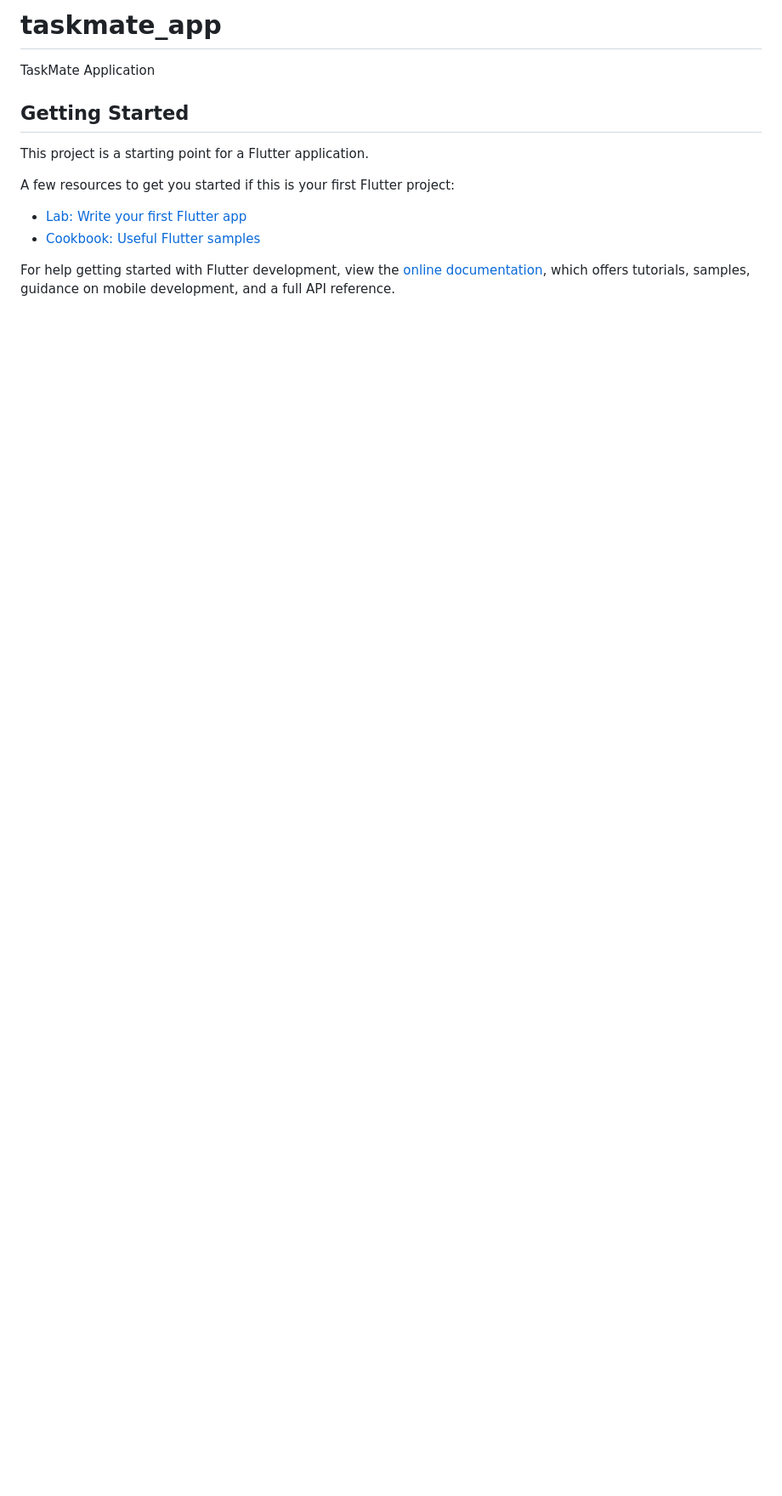
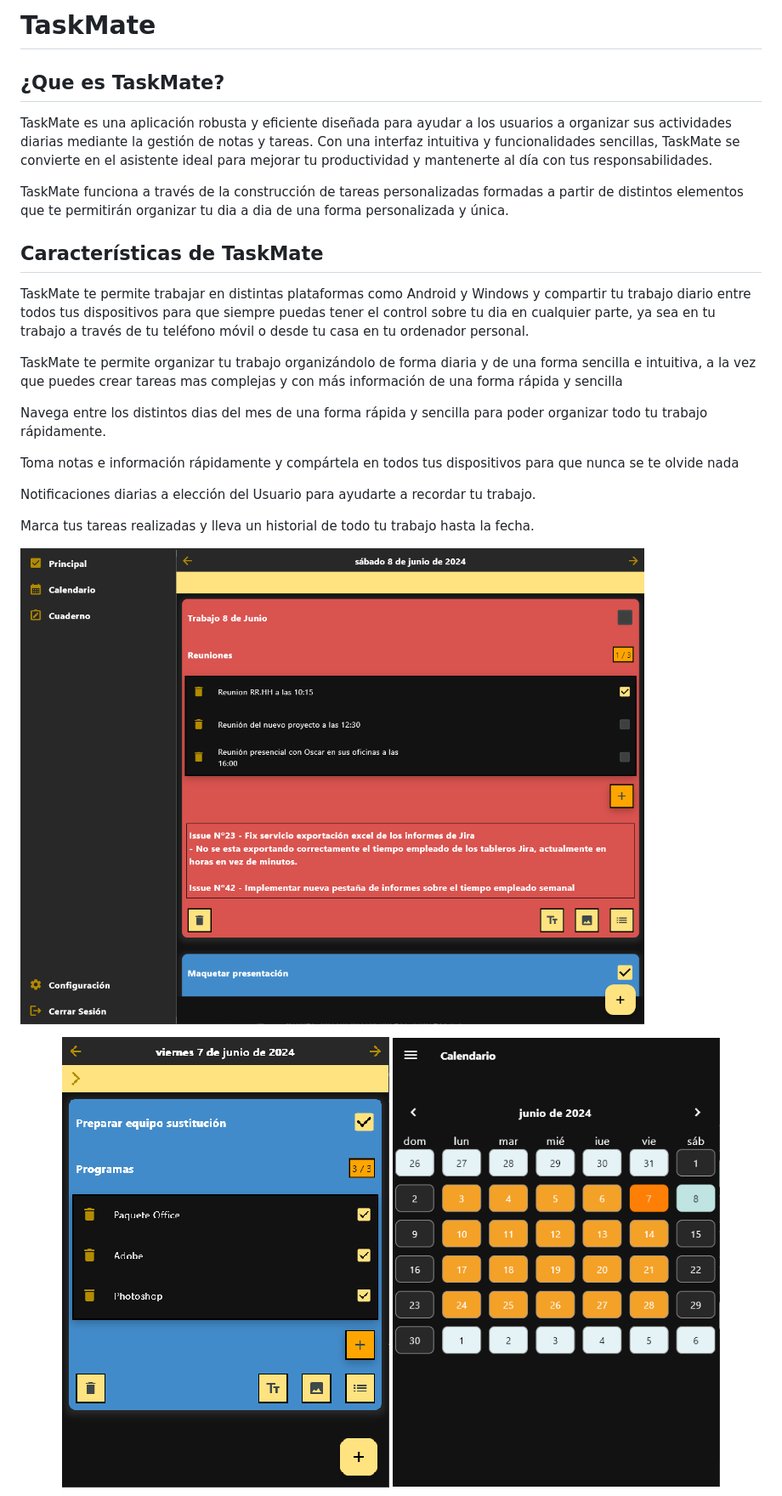
Before and after one commit to AlvaroDVA/Taskmate, a Markdown page: README.md, the part around one of its changes. Shown at 85% size. Rendered like a GitHub page; pictures changed too: assets/readme/calendarioMobile.png (added), assets/readme/computerTask.png (added), assets/readme/mobiltask.png (added); blank space fills up the shorter version.

Commit message:
Readme Basico añadido

```diff
--- a/README.md
+++ b/README.md
@@ -1,16 +1,29 @@
-# taskmate_app
+# TaskMate
 
-TaskMate Application
+## ¿Que es TaskMate?
 
-## Getting Started
+TaskMate es una aplicación robusta y eficiente diseñada para ayudar a los usuarios a organizar sus actividades diarias mediante la gestión de notas y tareas. Con una interfaz intuitiva y funcionalidades sencillas, TaskMate se convierte en el asistente ideal para mejorar tu productividad y mantenerte al día con tus responsabilidades.
 
-This project is a starting point for a Flutter application.
+TaskMate funciona a través de la construcción de tareas personalizadas formadas a partir de distintos elementos que te permitirán organizar tu dia a dia de una forma personalizada y única.
 
-A few resources to get you started if this is your first Flutter project:
+## Características de TaskMate
 
-- [Lab: Write your first Flutter app](https://docs.flutter.dev/get-started/codelab)
-- [Cookbook: Useful Flutter samples](https://docs.flutter.dev/cookbook)
+TaskMate te permite trabajar en distintas plataformas como Android y Windows y compartir tu trabajo diario entre todos tus dispositivos para que siempre puedas tener el control sobre tu dia en cualquier parte, ya sea en tu trabajo a través de tu teléfono móvil o desde tu casa en tu ordenador personal.
 
-For help getting started with Flutter development, view the
-[online documentation](https://docs.flutter.dev/), which offers tutorials,
-samples, guidance on mobile development, and a full API reference.
+TaskMate te permite organizar tu trabajo organizándolo de forma diaria y de una forma sencilla e intuitiva, a la vez que puedes crear tareas mas complejas y con más información de una forma rápida y sencilla
+
+Navega entre los distintos dias del mes de una forma rápida y sencilla para poder organizar todo tu trabajo rápidamente.
+
+Toma notas e información rápidamente y compártela en todos tus dispositivos para que nunca se te olvide nada
+
+Notificaciones diarias a elección del Usuario para ayudarte a recordar tu trabajo.
+
+Marca tus tareas realizadas y lleva un historial de todo tu trabajo hasta la fecha.
+
+![img.png](assets/readme/computerTask.png)
+
+<p align="center">
+  <img src="assets/readme/mobiltask.png" alt="imagen 1" width="385" >
+  <img src="assets/readme/calendarioMobile.png" alt="imagen 2" width="385"  >
+</p>
+
```
Also changed, not shown: other parts of README.md (+83 -0 lines), assets/readme/notebookComputer.png (added), 7 other files.
